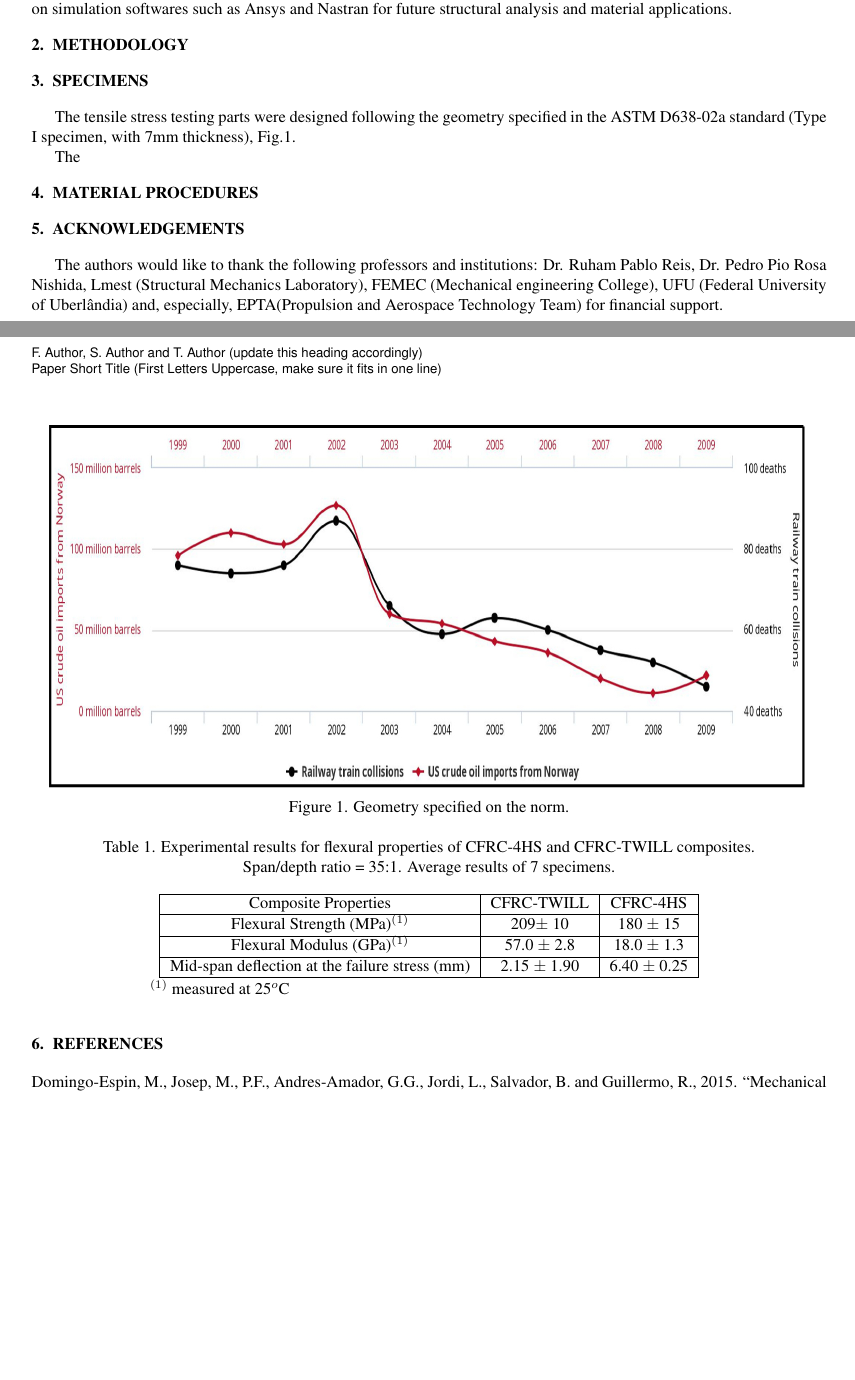
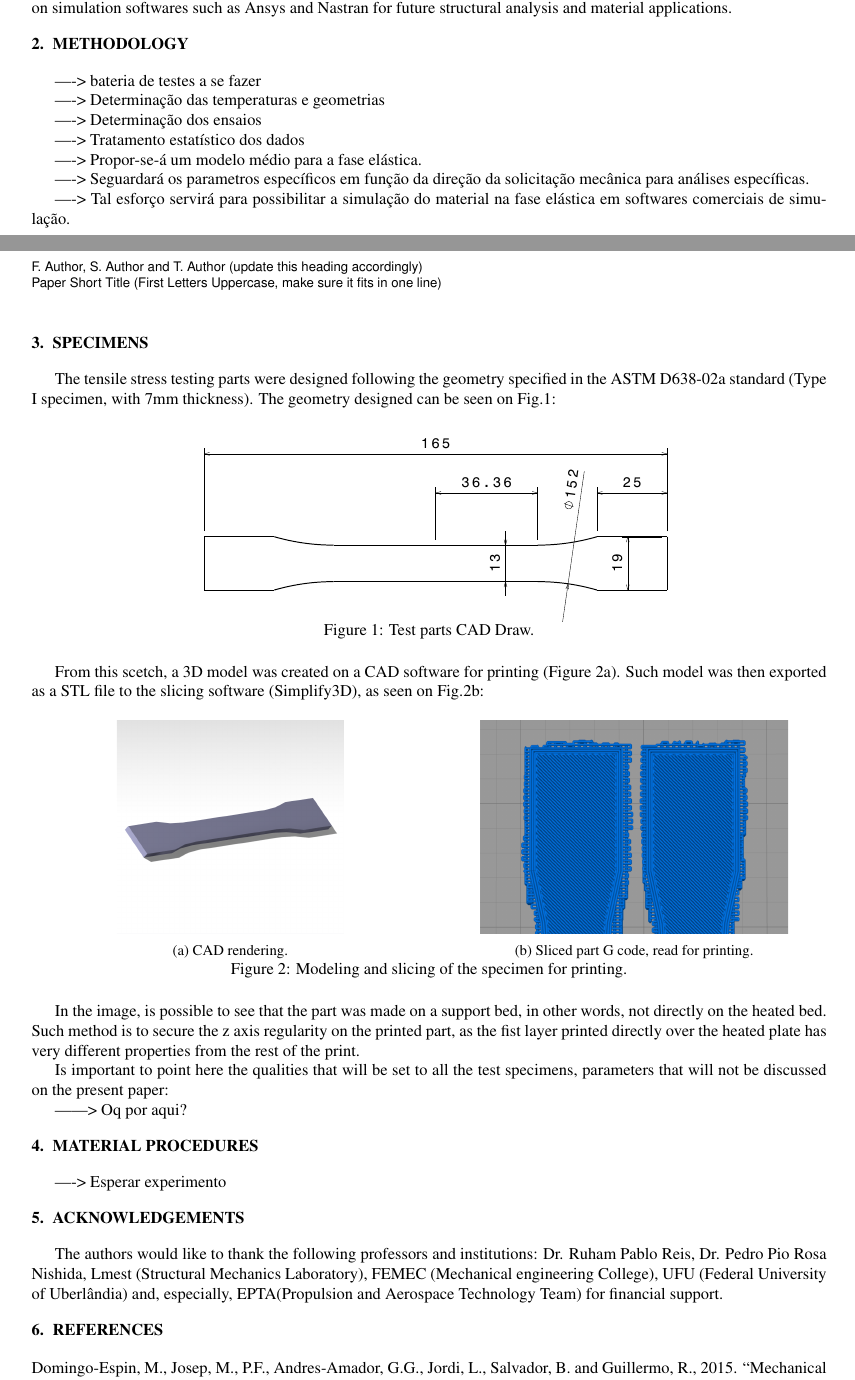
Before and after one commit to felipejoribeiro/PapersEmAndamento, a LaTeX document (Tension/COBEM_2019_a/cobem2019.tex): two parts of pages 1 and 2 of 2, joined at a grey line, cut so that both start at the same text, the shorter picture padded with empty space. Compiled offline with pdfLaTeX.

Commit message:
andamento tension

```diff
--- a/Tension/COBEM_2019_a/cobem2019.tex
+++ b/Tension/COBEM_2019_a/cobem2019.tex
@@ -8,7 +8,9 @@
 \usepackage{abcm}
 \def\shortauthor{F. Author, S. Author and T. Author (update this heading accordingly)}
 \def\shorttitle{Paper Short Title (First Letters Uppercase, make sure it fits in one line)}
-
+\usepackage{subcaption}
+\captionsetup{compatibility=false}
+\usepackage{blindtext}
 \begin{document}
 \fphead
 \hspace*{-2.5mm}\begin{tabular}{||p{\textwidth}}
@@ -41,23 +43,90 @@ On the present paper, the authors aim to create a database of the mechanical pro
 
 \section{METHODOLOGY}
 
+----> bateria de testes a se fazer
+
+----> Determinação das temperaturas e geometrias
+
+----> Determinação dos ensaios
+
+----> Tratamento estatístico dos dados
+
+----> Propor-se-á um modelo médio para a fase elástica.
+
+----> Seguardará os parametros específicos em função da direção da solicitação mecânica para análises específicas.
+
+----> Tal esforço servirá para possibilitar a simulação do material na fase elástica em softwares comerciais de simulação.
+
 
 
 
 
 \section{SPECIMENS}
 
-The tensile stress testing parts were designed following the geometry specified in the ASTM D638-02a standard (Type I specimen, with 7mm thickness), Fig.\ref{fig1}.
+The tensile stress testing parts were designed following the geometry specified in the ASTM D638-02a standard (Type I specimen, with 7mm thickness). The geometry designed can be seen on Fig.\ref{fig1}:
 
-\begin{figure}[h!]
+\begin{figure*}[h!]
 	\centering
-	\includegraphics[angle=0, scale=0.310]{figure.jpeg}
-	\caption{Geometry specified on the norm.}
+	\includegraphics[ trim = {24cm 80cm 43cm 32cm}, clip , angle=0, scale=0.60 ]{imagens/Drawing1}
+	\caption{Test parts CAD Draw.}
 	\label{fig1}
-\end{figure}
+\end{figure*}
 
-The
 
+From this scetch, a 3D model was created on a CAD software for printing (Figure \ref{fig2}). Such model was then exported as a STL file to the slicing software (Simplify3D), as seen on Fig.\ref{fig3}:
+
+
+\begin{figure*}[h!]
+	\centering
+	\begin{subfigure}[b]{0.5\textwidth}
+		\centering
+		\includegraphics[ trim = {0 0 0 0}, clip , angle=0, scale=0.05 ]{imagens/renderizacao}
+		\caption{CAD rendering.}
+		\label{fig2}
+	\end{subfigure}%
+	~
+	\begin{subfigure}[b]{0.5\textwidth}
+		\centering
+		\includegraphics[ trim = {0cm 0cm 0 0cm}, clip , angle=0, scale=0.25 ]{imagens/simplify_zoom}
+		\caption{Sliced part G code, read for printing.}
+		\label{fig3}
+	\end{subfigure}
+	\caption{Modeling and slicing of the specimen for printing.}
+\end{figure*}
+
+In the image, is possible to see that the part was made on a support bed, in other words, not directly on the heated bed. Such method is to secure the z axis regularity on the printed part, as the fist layer printed directly over the heated plate has very different properties from the rest of the print.
+
+Is important to point here the qualities that will be set to all the test specimens, parameters that will not be discussed on the present paper:
+
+
+------> Oq por aqui?
+
+
+
+
+
+
+%
+%\begin{table}[!h]
+%\centering
+%\caption{Experimental results for flexural properties of CFRC-4HS and CFRC-TWILL composites. \protect\\Span/depth ratio = 35:1. Average results of 7 specimens.}
+%\begin{tabular}{|c|c|c|}
+%\hline
+%Composite Properties & CFRC-TWILL & CFRC-4HS\\
+%\hline
+%Flexural Strength (MPa)$^{(1)}$ & 209$\pm$ 10 & 180 $\pm$  15\\
+%\hline
+%Flexural Modulus (GPa)$^{(1)}$ & 57.0 $\pm$ 2.8 & 18.0 $\pm$  1.3\\
+%\hline
+%Mid-span deflection at the failure stress (mm) & 2.15 $\pm$  1.90 & 6.40 $\pm$  0.25\\
+%\hline
+%\end{tabular}
+%\\
+%\begin{tabular}{p{11cm}ll}
+%$^{(1)}$ measured at 25$^{o}$C & &
+%\end{tabular}
+%\label{tab1}
+%\end{table}
 
 
 
@@ -68,26 +137,10 @@ The
 
 
 
-\begin{table}[!h]
-\centering
-\caption{Experimental results for flexural properties of CFRC-4HS and CFRC-TWILL composites. \protect\\Span/depth ratio = 35:1. Average results of 7 specimens.}
-\begin{tabular}{|c|c|c|}
-\hline
-Composite Properties & CFRC-TWILL & CFRC-4HS\\
-\hline
-Flexural Strength (MPa)$^{(1)}$ & 209$\pm$ 10 & 180 $\pm$  15\\
-\hline
-Flexural Modulus (GPa)$^{(1)}$ & 57.0 $\pm$ 2.8 & 18.0 $\pm$  1.3\\
-\hline
-Mid-span deflection at the failure stress (mm) & 2.15 $\pm$  1.90 & 6.40 $\pm$  0.25\\
-\hline
-\end{tabular}
-\\
-\begin{tabular}{p{11cm}ll}
-$^{(1)}$ measured at 25$^{o}$C & &
-\end{tabular}
-\label{tab1}
-\end{table}
+
+----> Esperar experimento
+
+
 
 
 
```
Also changed, not shown: Tension/COBEM_2019_a/figure.jpeg (deleted), Tension/COBEM_2019_a/imagens/Drawing1.pdf (added), Tension/COBEM_2019_a/imagens/renderizacao.png (added), Tension/COBEM_2019_a/imagens/simplify_zoom.png (added), Tension/COBEM_2019_a/cobem2019.tex (2 more changed lines).
